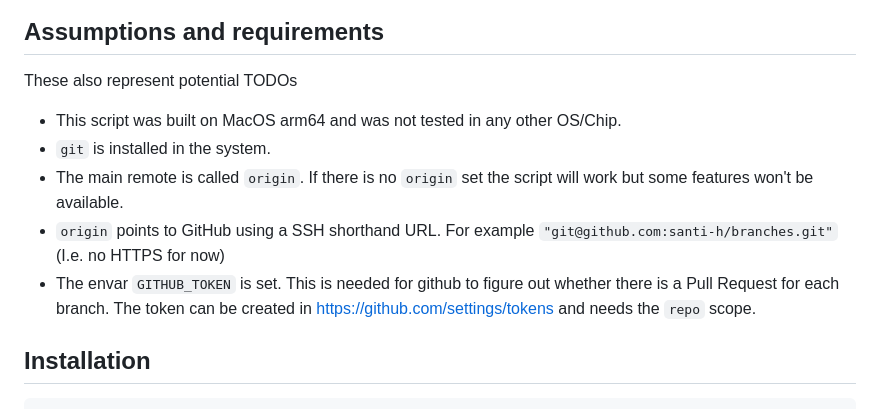
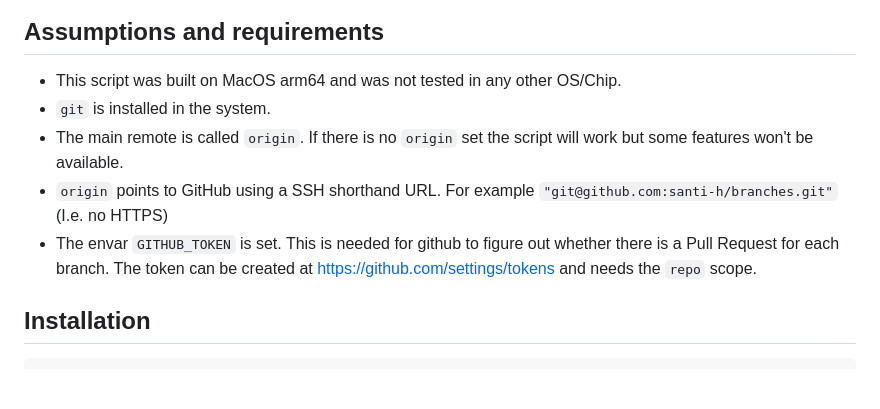
Before and after one commit to santi-h/branches, a Markdown page: README.md, the part around one of its changes. Rendered like a GitHub page; blank space fills up the shorter version.

```diff
--- a/README.md
+++ b/README.md
@@ -34,12 +58,10 @@ The update commands follow a no-merge approach. All update suggestions are `reba
 ## Assumptions and requirements
-
-These also represent potential TODOs
 
 - This script was built on MacOS arm64 and was not tested in any other OS/Chip.
 - `git` is installed in the system.
 - The main remote is called `origin`. If there is no `origin` set the script will work but some features won't be available.
-- `origin` points to GitHub using a SSH shorthand URL. For example `"git@github.com:santi-h/branches.git"` (I.e. no HTTPS for now)
-- The envar `GITHUB_TOKEN` is set. This is needed for github to figure out whether there is a Pull Request for each branch. The token can be created in https://github.com/settings/tokens and needs the `repo` scope.
+- `origin` points to GitHub using a SSH shorthand URL. For example `"git@github.com:santi-h/branches.git"` (I.e. no HTTPS)
+- The envar `GITHUB_TOKEN` is set. This is needed for github to figure out whether there is a Pull Request for each branch. The token can be created at https://github.com/settings/tokens and needs the `repo` scope.
 
 ## Installation
 
```
Also changed, not shown: other parts of README.md (+35 -11 lines), docs/branches_screenshot.png, 3 other files.
